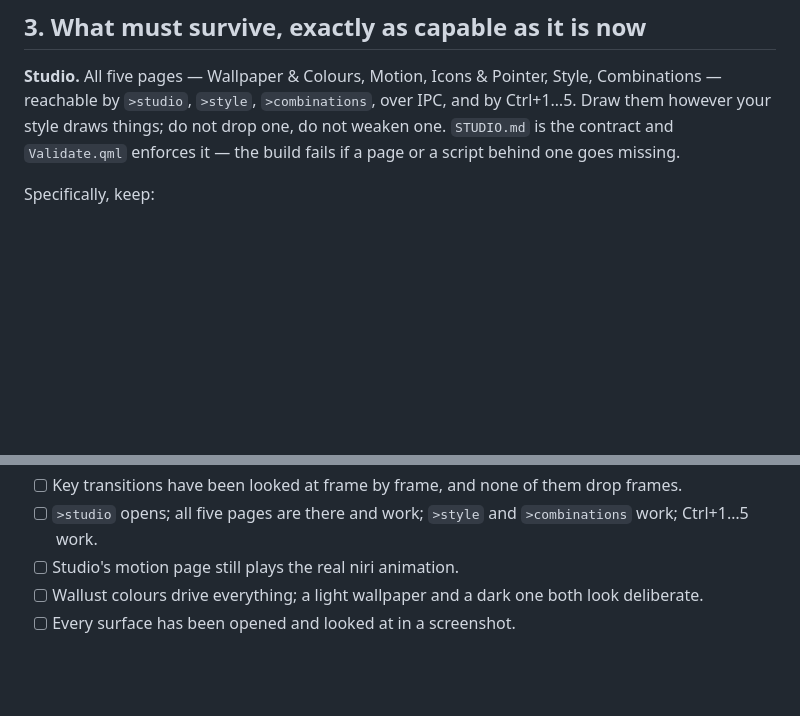
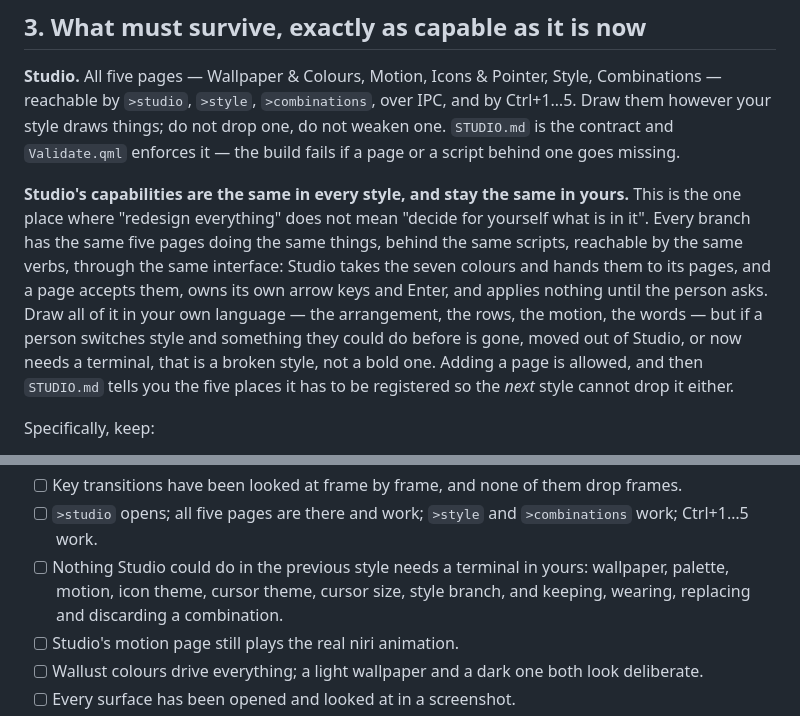
Before and after one commit to pjwriteserrors/Pshell, a Markdown page: STYLE-PROMPT.md, 2 parts joined by grey strips. Drawn GitHub-style; blank space fills up the shorter version.

Commit message:
Carry the style brief in every branch, with the Studio contract in it
The brief that tells the next style what it may and may not do only existed on
two branches, and only one of them had the current wording. Every branch now
carries the same copy, and it says plainly that Studio's capabilities are
fixed: same five pages, same scripts, same verbs, same interface, drawn in
whatever language the style speaks. If something a person could do before now
needs a terminal, the style is broken, not bold.

```diff
--- a/STYLE-PROMPT.md
+++ b/STYLE-PROMPT.md
@@ -144,6 +144,19 @@ Style, Combinations — reachable by `>studio`, `>style`, `>combinations`, over
 IPC, and by Ctrl+1…5. Draw them however your style draws things; do not drop
 one, do not weaken one. `STUDIO.md` is the contract and `Validate.qml` enforces
 it — the build fails if a page or a script behind one goes missing.
+
+**Studio's capabilities are the same in every style, and stay the same in
+yours.** This is the one place where "redesign everything" does not mean
+"decide for yourself what is in it". Every branch has the same five pages doing
+the same things, behind the same scripts, reachable by the same verbs, through
+the same interface: Studio takes the seven colours and hands them to its pages,
+and a page accepts them, owns its own arrow keys and Enter, and applies nothing
+until the person asks. Draw all of it in your own language — the arrangement,
+the rows, the motion, the words — but if a person switches style and something
+they could do before is gone, moved out of Studio, or now needs a terminal,
+that is a broken style, not a bold one. Adding a page is allowed, and then
+`STUDIO.md` tells you the five places it has to be registered so the *next*
+style cannot drop it either.
 
 Specifically, keep:
 
@@ -300,6 +313,9 @@ all tested.
       frames.
 - [ ] `>studio` opens; all five pages are there and work; `>style` and
       `>combinations` work; Ctrl+1…5 work.
+- [ ] Nothing Studio could do in the previous style needs a terminal in yours:
+      wallpaper, palette, motion, icon theme, cursor theme, cursor size, style
+      branch, and keeping, wearing, replacing and discarding a combination.
 - [ ] Studio's motion page still plays the real niri animation.
 - [ ] Wallust colours drive everything; a light wallpaper and a dark one both
       look deliberate.
```
